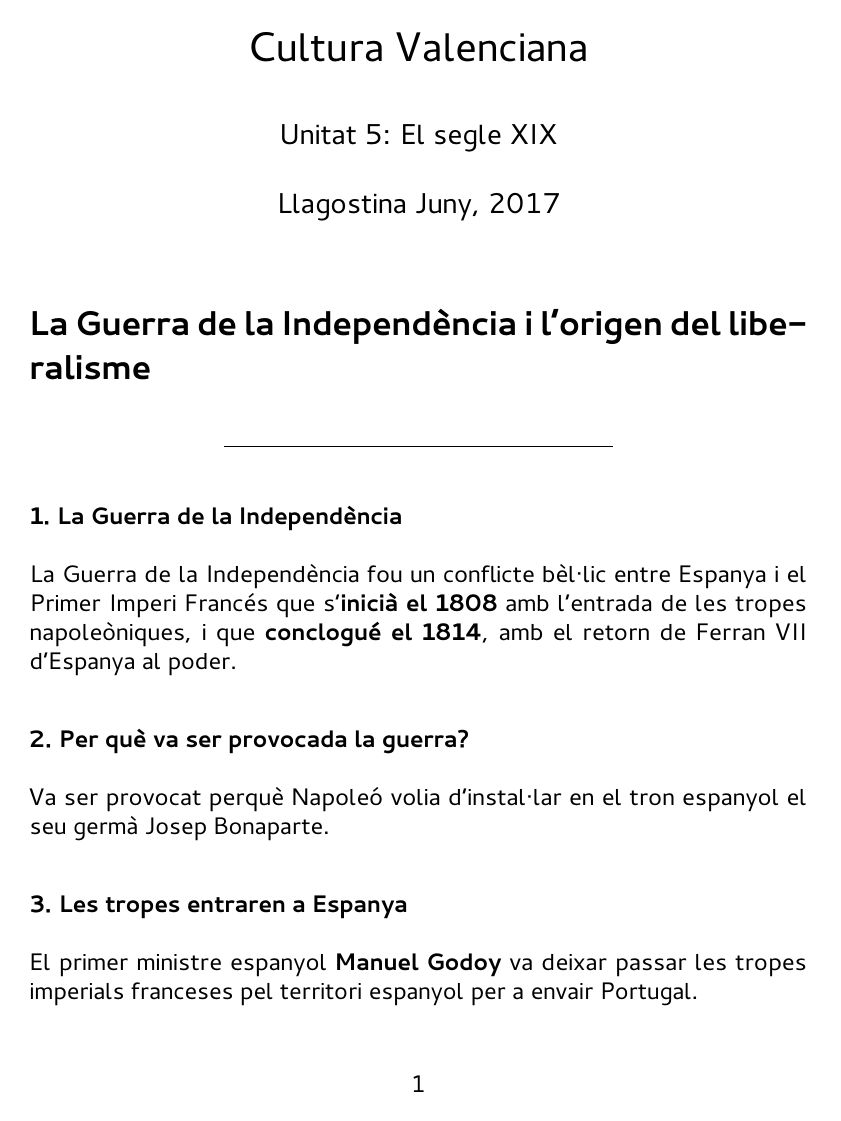
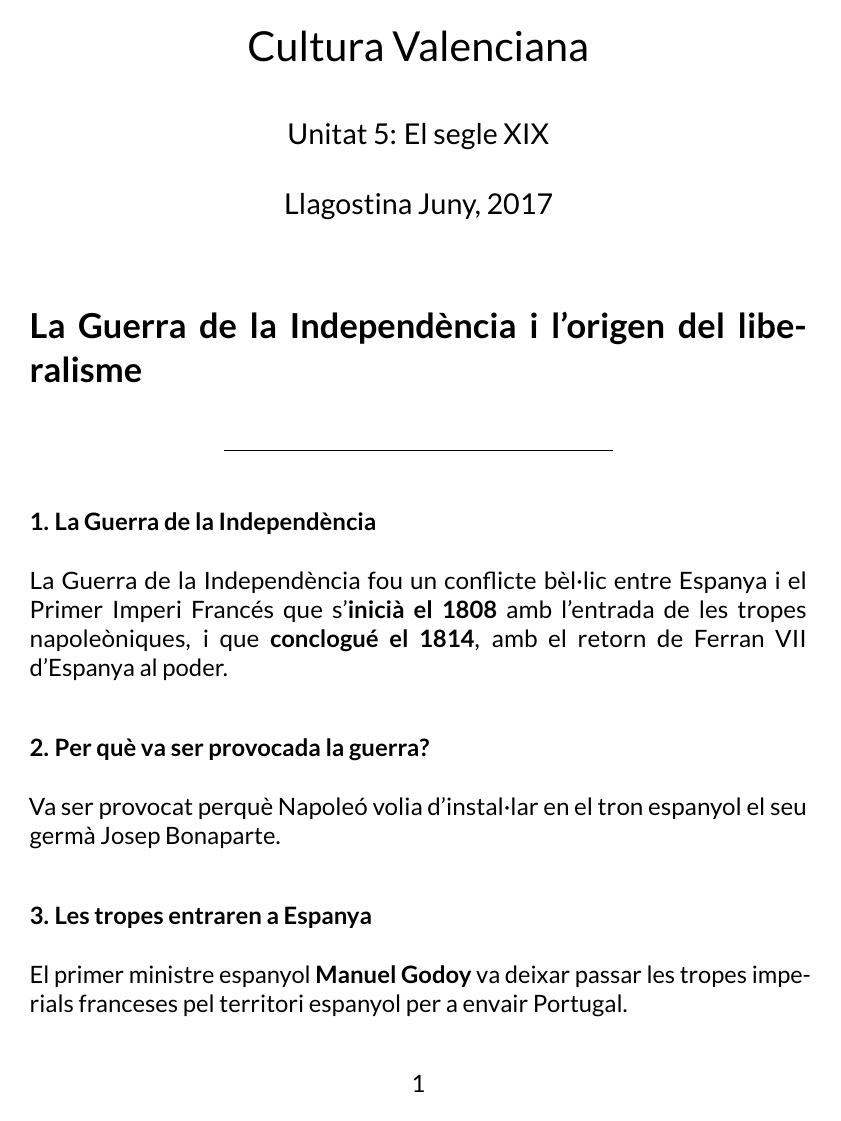
Before and after one commit to inclusa/5pri, a LaTeX document (03_cv/05/template_no_toc.tex): page 1 of 4. The pictures show the PDF file 03_cv/05/tablet_v.pdf that the author committed with the source.

Commit message:
Font Lato

```diff
--- a/03_cv/05/template_no_toc.tex
+++ b/03_cv/05/template_no_toc.tex
@@ -3,7 +3,7 @@ $if(fontfamily)$
 \usepackage[$fontfamilyoptions$]{$fontfamily$}
 $else$
 %%\usepackage{lmodern}
-\usepackage[default]{cantarell} %% Use option "defaultsans" to use cantarell as sans serif only
+\usepackage[default]{lato} %% Use option "defaultsans" to use cantarell as sans serif only
 \usepackage[T1]{fontenc}
 $endif$
 $if(linestretch)$
```
Also changed, not shown: 03_cv/05/tablet_v.pdf.
